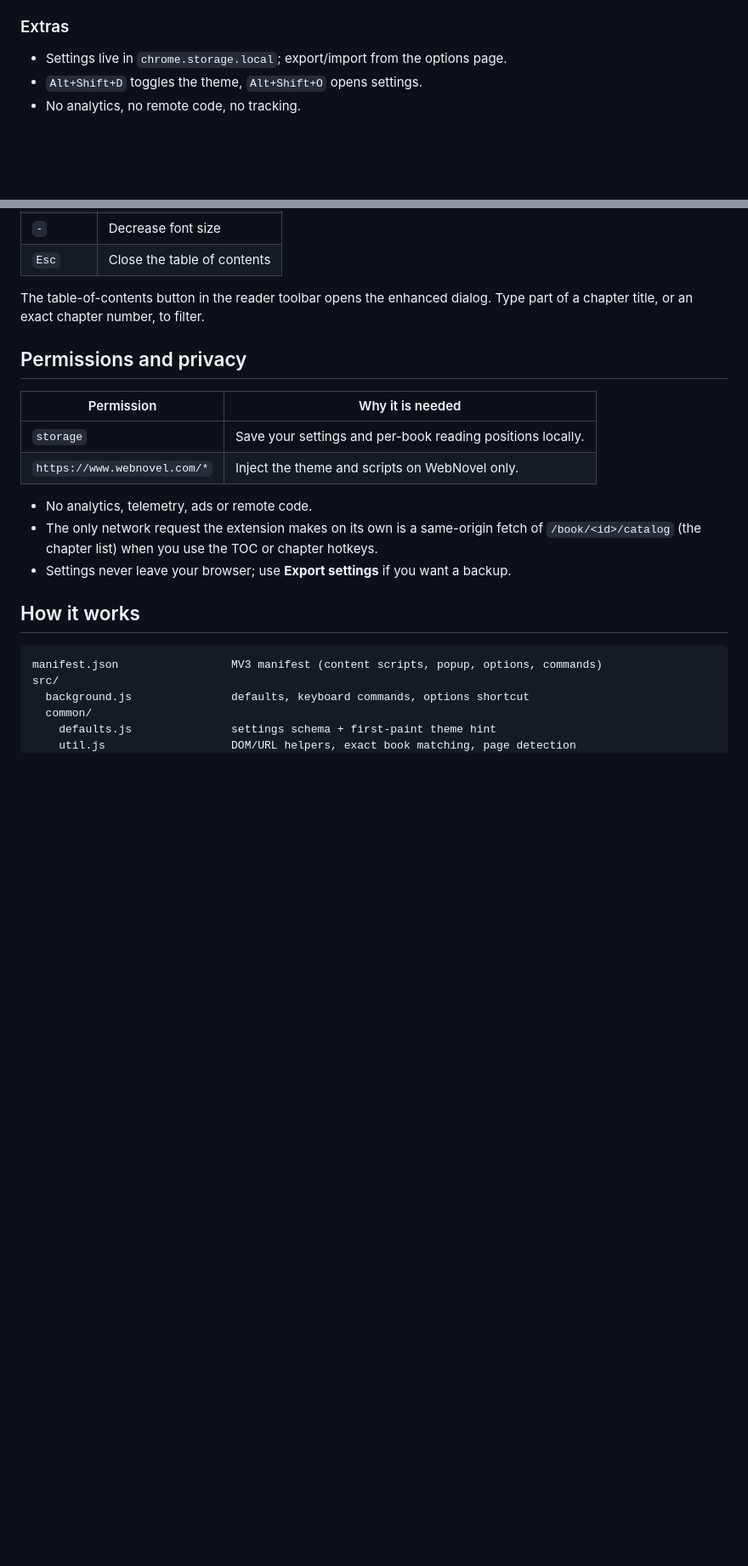
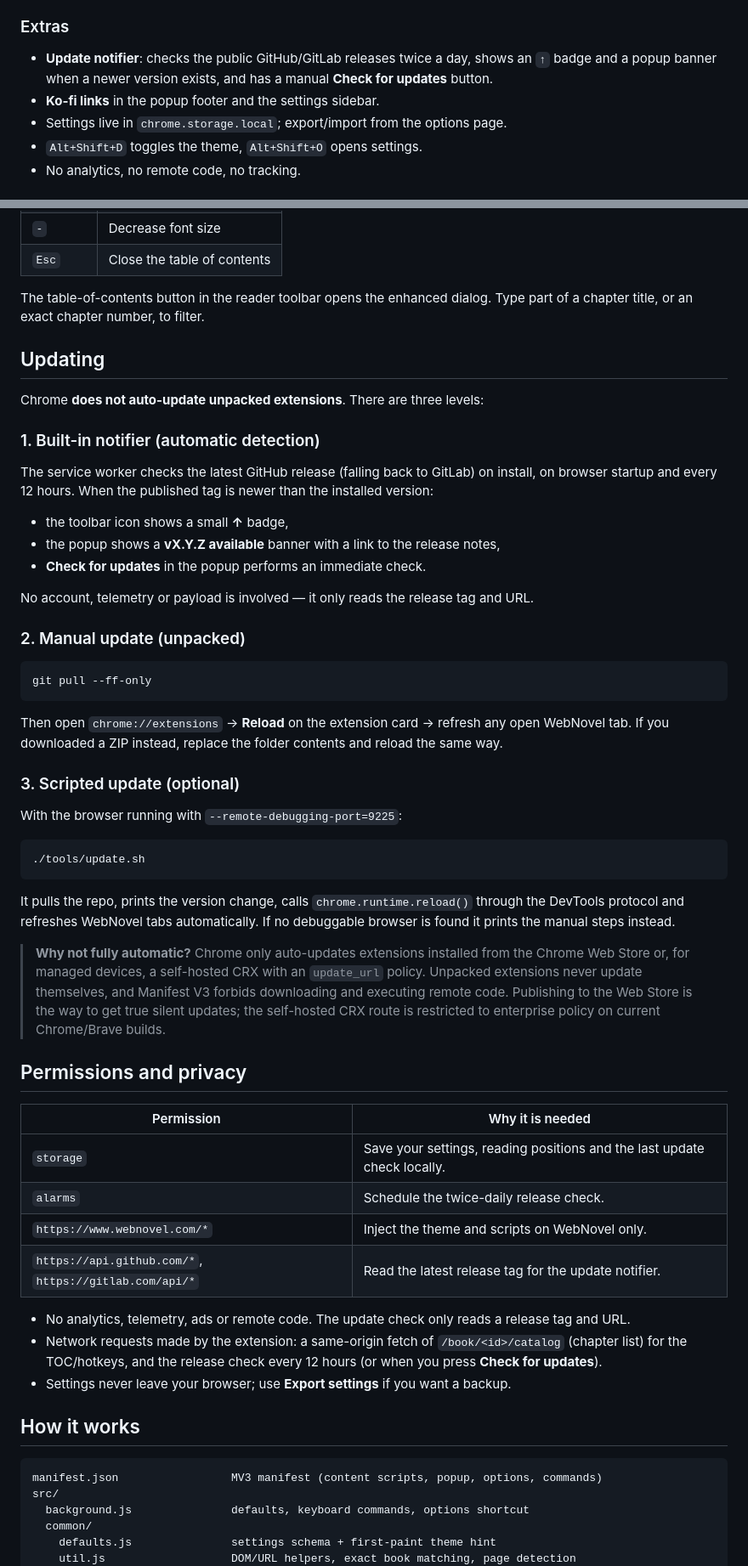
Before and after one commit to Gishi1/webnovel-dark-enhanced, a Markdown page: README.md, 2 parts joined by grey strips. Shown at 85% size. Drawn GitHub-style; blank space fills up the shorter version.

````diff
--- a/README.md
+++ b/README.md
@@ -90,6 +91,9 @@ Everything is local and editable from the site:
   type-to-filter. The catalogue is prefetched while you read, so the dialog opens instantly.
 
 ### Extras
+- **Update notifier**: checks the public GitHub/GitLab releases twice a day, shows an `↑` badge and a
+  popup banner when a newer version exists, and has a manual **Check for updates** button.
+- **Ko-fi links** in the popup footer and the settings sidebar.
 - Settings live in `chrome.storage.local`; export/import from the options page.
 - `Alt+Shift+D` toggles the theme, `Alt+Shift+O` opens settings.
 - No analytics, no remote code, no tracking.
@@ -176,16 +180,56 @@ Open the popup or **All settings → Appearance**:
 The table-of-contents button in the reader toolbar opens the enhanced dialog. Type part of a chapter
 title, or an exact chapter number, to filter.
 
+## Updating
+
+Chrome **does not auto-update unpacked extensions**. There are three levels:
+
+### 1. Built-in notifier (automatic detection)
+The service worker checks the latest GitHub release (falling back to GitLab) on install, on browser
+startup and every 12 hours. When the published tag is newer than the installed version:
+
+- the toolbar icon shows a small **↑** badge,
+- the popup shows a **vX.Y.Z available** banner with a link to the release notes,
+- **Check for updates** in the popup performs an immediate check.
+
+No account, telemetry or payload is involved — it only reads the release tag and URL.
+
+### 2. Manual update (unpacked)
+```sh
+git pull --ff-only
+```
+Then open `chrome://extensions` → **Reload** on the extension card → refresh any open WebNovel tab.
+If you downloaded a ZIP instead, replace the folder contents and reload the same way.
+
+### 3. Scripted update (optional)
+With the browser running with `--remote-debugging-port=9225`:
+
+```sh
+./tools/update.sh
+```
+
+It pulls the repo, prints the version change, calls `chrome.runtime.reload()` through the DevTools
+protocol and refreshes WebNovel tabs automatically. If no debuggable browser is found it prints the
+manual steps instead.
+
+> **Why not fully automatic?** Chrome only auto-updates extensions installed from the Chrome Web Store
+> or, for managed devices, a self-hosted CRX with an `update_url` policy. Unpacked extensions never
+> update themselves, and Manifest V3 forbids downloading and executing remote code. Publishing to the
+> Web Store is the way to get true silent updates; the self-hosted CRX route is restricted to
+> enterprise policy on current Chrome/Brave builds.
+
 ## Permissions and privacy
 
 | Permission | Why it is needed |
 | --- | --- |
-| `storage` | Save your settings and per-book reading positions locally. |
+| `storage` | Save your settings, reading positions and the last update check locally. |
+| `alarms` | Schedule the twice-daily release check. |
 | `https://www.webnovel.com/*` | Inject the theme and scripts on WebNovel only. |
+| `https://api.github.com/*`, `https://gitlab.com/api/*` | Read the latest release tag for the update notifier. |
 
-- No analytics, telemetry, ads or remote code.
-- The only network request the extension makes on its own is a same-origin fetch of
-  `/book/<id>/catalog` (the chapter list) when you use the TOC or chapter hotkeys.
+- No analytics, telemetry, ads or remote code. The update check only reads a release tag and URL.
+- Network requests made by the extension: a same-origin fetch of `/book/<id>/catalog` (chapter list) for
+  the TOC/hotkeys, and the release check every 12 hours (or when you press **Check for updates**).
 - Settings never leave your browser; use **Export settings** if you want a backup.
 
 ## How it works
````
Also changed, not shown: other parts of README.md (+11 -1 lines), CHANGELOG.md (+11 -0 lines), docs/screenshots/options-dark.png, 10 other files.
